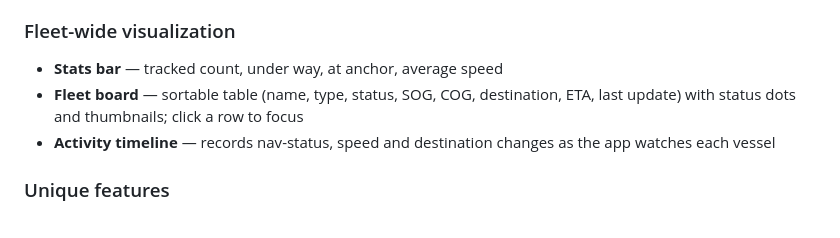
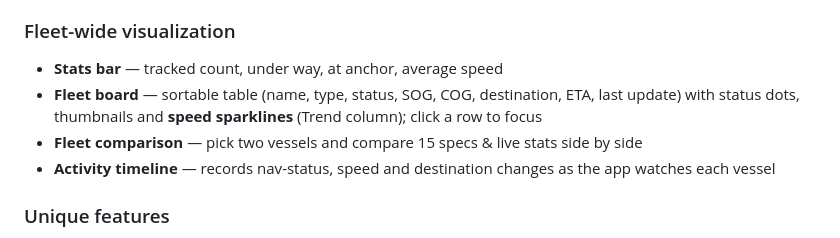
Before and after one commit to dawidkud/superyacht-tracker, a Markdown page: README.md, the part around the change. Rendered like a GitHub page.

Commit message:
README: document fleet comparison and speed sparklines

```diff
--- a/README.md
+++ b/README.md
@@ -24,7 +24,8 @@ Live demo: **https://superyacht-tracker.onrender.com**
 
 ### Fleet-wide visualization
 - **Stats bar** — tracked count, under way, at anchor, average speed
-- **Fleet board** — sortable table (name, type, status, SOG, COG, destination, ETA, last update) with status dots and thumbnails; click a row to focus
+- **Fleet board** — sortable table (name, type, status, SOG, COG, destination, ETA, last update) with status dots, thumbnails and **speed sparklines** (Trend column); click a row to focus
+- **Fleet comparison** — pick two vessels and compare 15 specs & live stats side by side
 - **Activity timeline** — records nav-status, speed and destination changes as the app watches each vessel
 
 ### Unique features
```
